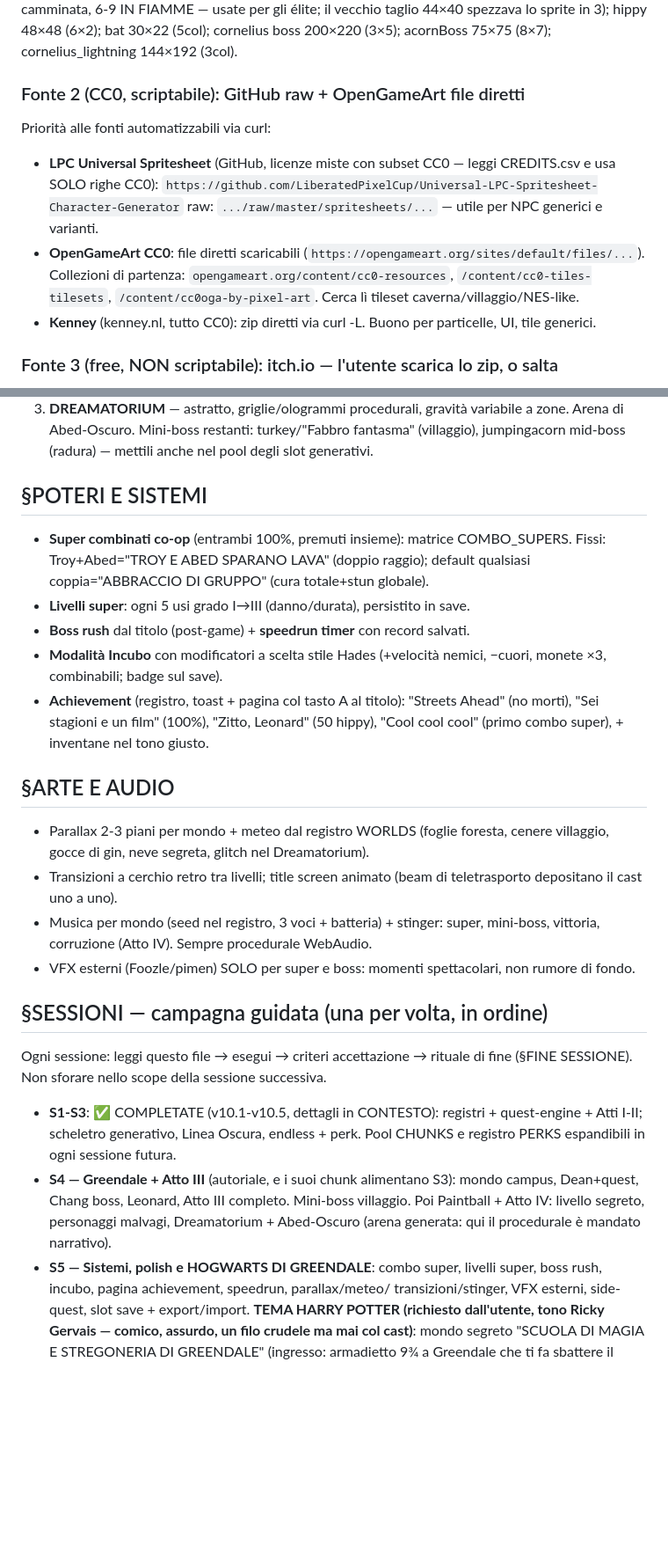
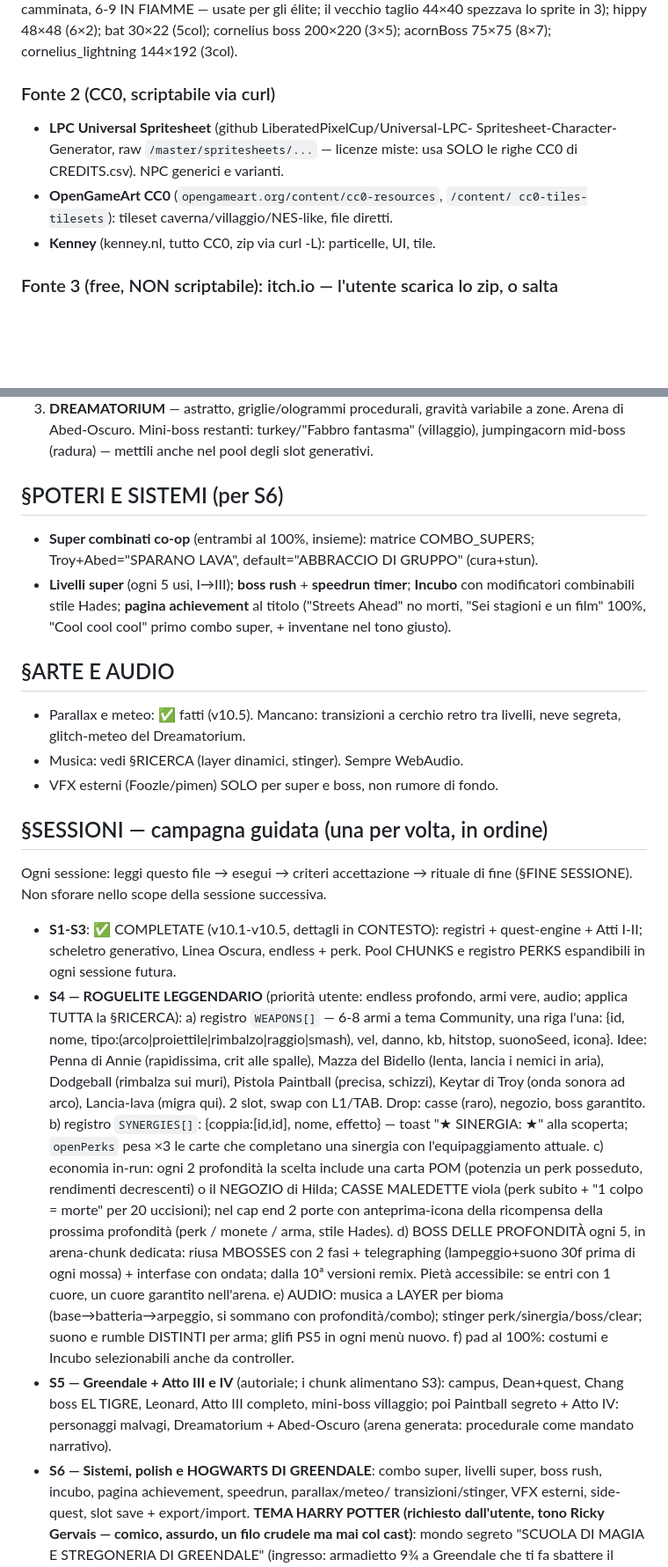
Before and after one commit to bagna96/hawkthorne, a Markdown page: PROMPT-V10.md, 2 parts joined by grey strips. Shown at 88% size. GitHub-like rendering; blank space fills up the shorter version.

```diff
--- a/PROMPT-V10.md
+++ b/PROMPT-V10.md
@@ -96,18 +129,13 @@ il vecchio taglio 44×40 spezzava lo sprite in 3); hippy 48×48 (6×2);
 bat 30×22 (5col); cornelius boss 200×220 (3×5); acornBoss 75×75 (8×7);
 cornelius_lightning 144×192 (3col).
 
-### Fonte 2 (CC0, scriptabile): GitHub raw + OpenGameArt file diretti
-Priorità alle fonti automatizzabili via curl:
-- **LPC Universal Spritesheet** (GitHub, licenze miste con subset CC0 — leggi
-  CREDITS.csv e usa SOLO righe CC0):
-  `https://github.com/LiberatedPixelCup/Universal-LPC-Spritesheet-Character-Generator`
-  raw: `.../raw/master/spritesheets/...` — utile per NPC generici e varianti.
-- **OpenGameArt CC0**: file diretti scaricabili
-  (`https://opengameart.org/sites/default/files/...`). Collezioni di partenza:
-  `opengameart.org/content/cc0-resources`, `/content/cc0-tiles-tilesets`,
-  `/content/cc0oga-by-pixel-art`. Cerca lì tileset caverna/villaggio/NES-like.
-- **Kenney** (kenney.nl, tutto CC0): zip diretti via curl -L. Buono per
-  particelle, UI, tile generici.
+### Fonte 2 (CC0, scriptabile via curl)
+- **LPC Universal Spritesheet** (github LiberatedPixelCup/Universal-LPC-
+  Spritesheet-Character-Generator, raw `/master/spritesheets/...` — licenze
+  miste: usa SOLO le righe CC0 di CREDITS.csv). NPC generici e varianti.
+- **OpenGameArt CC0** (`opengameart.org/content/cc0-resources`, `/content/
+  cc0-tiles-tilesets`): tileset caverna/villaggio/NES-like, file diretti.
+- **Kenney** (kenney.nl, tutto CC0, zip via curl -L): particelle, UI, tile.
 
 ### Fonte 3 (free, NON scriptabile): itch.io — l'utente scarica lo zip, o salta
 Pack free consigliati per i super elementali: **Foozle "Pixel Magic Effects"**
@@ -159,27 +182,19 @@ oggetti rubati), statua Luis Guzmán (easter egg, sheet `guzman` nel repo),
 Mini-boss restanti: turkey/"Fabbro fantasma" (villaggio), jumpingacorn
 mid-boss (radura) — mettili anche nel pool degli slot generativi.
 
-## §POTERI E SISTEMI
-- **Super combinati co-op** (entrambi 100%, premuti insieme): matrice
-  COMBO_SUPERS. Fissi: Troy+Abed="TROY E ABED SPARANO LAVA" (doppio raggio);
-  default qualsiasi coppia="ABBRACCIO DI GRUPPO" (cura totale+stun globale).
-- **Livelli super**: ogni 5 usi grado I→III (danno/durata), persistito in save.
-- **Boss rush** dal titolo (post-game) + **speedrun timer** con record salvati.
-- **Modalità Incubo** con modificatori a scelta stile Hades (+velocità nemici,
-  −cuori, monete ×3, combinabili; badge sul save).
-- **Achievement** (registro, toast + pagina col tasto A al titolo): "Streets
-  Ahead" (no morti), "Sei stagioni e un film" (100%), "Zitto, Leonard" (50
-  hippy), "Cool cool cool" (primo combo super), + inventane nel tono giusto.
+## §POTERI E SISTEMI (per S6)
+- **Super combinati co-op** (entrambi al 100%, insieme): matrice COMBO_SUPERS;
+  Troy+Abed="SPARANO LAVA", default="ABBRACCIO DI GRUPPO" (cura+stun).
+- **Livelli super** (ogni 5 usi, I→III); **boss rush** + **speedrun timer**;
+  **Incubo** con modificatori combinabili stile Hades; **pagina achievement**
+  al titolo ("Streets Ahead" no morti, "Sei stagioni e un film" 100%,
+  "Cool cool cool" primo combo super, + inventane nel tono giusto).
 
 ## §ARTE E AUDIO
-- Parallax 2-3 piani per mondo + meteo dal registro WORLDS (foglie foresta,
-  cenere villaggio, gocce di gin, neve segreta, glitch nel Dreamatorium).
-- Transizioni a cerchio retro tra livelli; title screen animato (beam di
-  teletrasporto depositano il cast uno a uno).
-- Musica per mondo (seed nel registro, 3 voci + batteria) + stinger: super,
-  mini-boss, vittoria, corruzione (Atto IV). Sempre procedurale WebAudio.
-- VFX esterni (Foozle/pimen) SOLO per super e boss: momenti spettacolari,
-  non rumore di fondo.
+- Parallax e meteo: ✅ fatti (v10.5). Mancano: transizioni a cerchio retro
+  tra livelli, neve segreta, glitch-meteo del Dreamatorium.
+- Musica: vedi §RICERCA (layer dinamici, stinger). Sempre WebAudio.
+- VFX esterni (Foozle/pimen) SOLO per super e boss, non rumore di fondo.
 
 ## §SESSIONI — campagna guidata (una per volta, in ordine)
 Ogni sessione: leggi questo file → esegui → criteri accettazione → rituale
@@ -187,12 +202,37 @@ di fine (§FINE SESSIONE). Non sforare nello scope della sessione successiva.
 - **S1-S3**: ✅ COMPLETATE (v10.1-v10.5, dettagli in CONTESTO): registri +
   quest-engine + Atti I-II; scheletro generativo, Linea Oscura, endless +
   perk. Pool CHUNKS e registro PERKS espandibili in ogni sessione futura.
-- **S4 — Greendale + Atto III** (autoriale, e i suoi chunk alimentano S3):
-  mondo campus, Dean+quest, Chang boss, Leonard, Atto III completo.
-  Mini-boss villaggio. Poi Paintball + Atto IV: livello segreto, personaggi
-  malvagi, Dreamatorium + Abed-Oscuro (arena generata: qui il procedurale
-  è mandato narrativo).
-- **S5 — Sistemi, polish e HOGWARTS DI GREENDALE**: combo super, livelli
+- **S4 — ROGUELITE LEGGENDARIO** (priorità utente: endless profondo, armi
+  vere, audio; applica TUTTA la §RICERCA):
+  a) registro `WEAPONS[]` — 6-8 armi a tema Community, una riga l'una:
+     {id, nome, tipo:(arco|proiettile|rimbalzo|raggio|smash), vel, danno,
+     kb, hitstop, suonoSeed, icona}. Idee: Penna di Annie (rapidissima,
+     crit alle spalle), Mazza del Bidello (lenta, lancia i nemici in aria),
+     Dodgeball (rimbalza sui muri), Pistola Paintball (precisa, schizzi),
+     Keytar di Troy (onda sonora ad arco), Lancia-lava (migra qui).
+     2 slot, swap con L1/TAB. Drop: casse (raro), negozio, boss garantito.
+  b) registro `SYNERGIES[]`: {coppia:[id,id], nome, effetto} — toast
+     "★ SINERGIA: <nome> ★" alla scoperta; `openPerks` pesa ×3 le carte
+     che completano una sinergia con l'equipaggiamento attuale.
+  c) economia in-run: ogni 2 profondità la scelta include una carta POM
+     (potenzia un perk posseduto, rendimenti decrescenti) o il NEGOZIO di
+     Hilda; CASSE MALEDETTE viola (perk subito + "1 colpo = morte" per 20
+     uccisioni); nel cap end 2 porte con anteprima-icona della ricompensa
+     della prossima profondità (perk / monete / arma, stile Hades).
+  d) BOSS DELLE PROFONDITÀ ogni 5, in arena-chunk dedicata: riusa MBOSSES
+     con 2 fasi + telegraphing (lampeggio+suono 30f prima di ogni mossa) +
+     interfase con ondata; dalla 10ª versioni remix. Pietà accessibile:
+     se entri con 1 cuore, un cuore garantito nell'arena.
+  e) AUDIO: musica a LAYER per bioma (base→batteria→arpeggio, si sommano
+     con profondità/combo); stinger perk/sinergia/boss/clear; suono e
+     rumble DISTINTI per arma; glifi PS5 in ogni menù nuovo.
+  f) pad al 100%: costumi e Incubo selezionabili anche da controller.
+- **S5 — Greendale + Atto III e IV** (autoriale; i chunk alimentano S3):
+  campus, Dean+quest, Chang boss EL TIGRE, Leonard, Atto III completo,
+  mini-boss villaggio; poi Paintball segreto + Atto IV: personaggi malvagi,
+  Dreamatorium + Abed-Oscuro (arena generata: procedurale come mandato
+  narrativo).
+- **S6 — Sistemi, polish e HOGWARTS DI GREENDALE**: combo super, livelli
   super, boss rush, incubo, pagina achievement, speedrun, parallax/meteo/
   transizioni/stinger, VFX esterni, side-quest, slot save + export/import.
   **TEMA HARRY POTTER (richiesto dall'utente, tono Ricky Gervais — comico,
```
Also changed, not shown: other parts of PROMPT-V10.md (+59 -29 lines).
